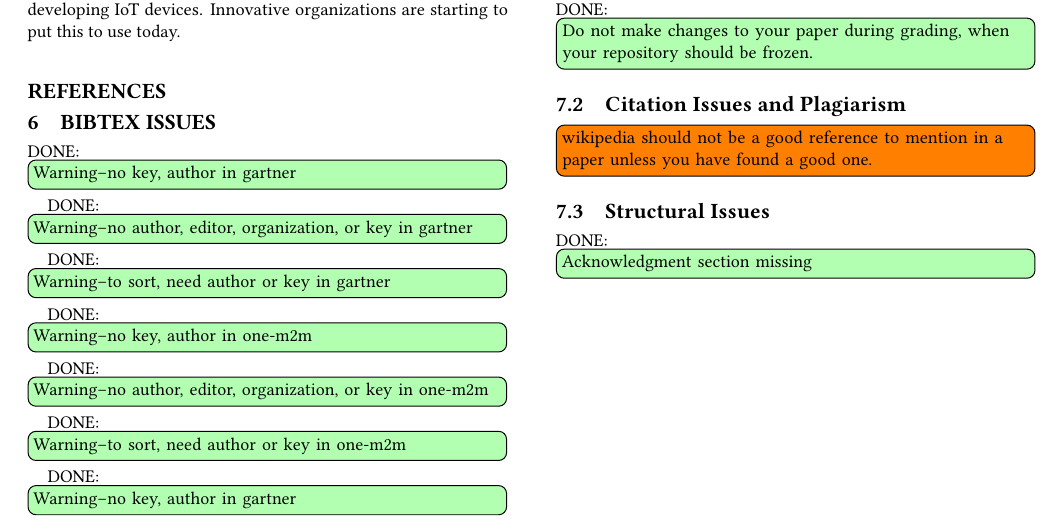
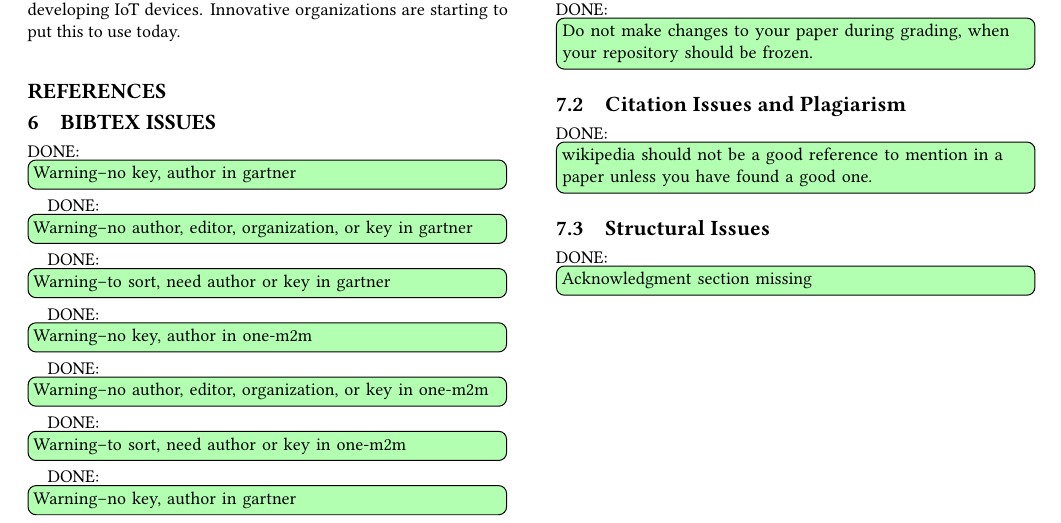
Before and after one commit to bigdata-i523/hid306, a LaTeX paper (paper1/review.tex, which reads paper1/issues.tex): part of page 3 of 3, cut so that both start at the same text. Compiled offline with pdfLaTeX.

Commit message:
Update issues.tex

```diff
--- a/paper1/issues.tex
+++ b/paper1/issues.tex
@@ -5,7 +5,7 @@
 
 \subsection{Citation Issues and Plagiarism}
 
-\TODO{wikipedia should not be a good reference to mention in a paper unless you have found a good one.}
+\DONE{wikipedia should not be a good reference to mention in a paper unless you have found a good one.}
 
 \subsection{Structural Issues}
 \DONE{Acknowledgment section missing}
```
